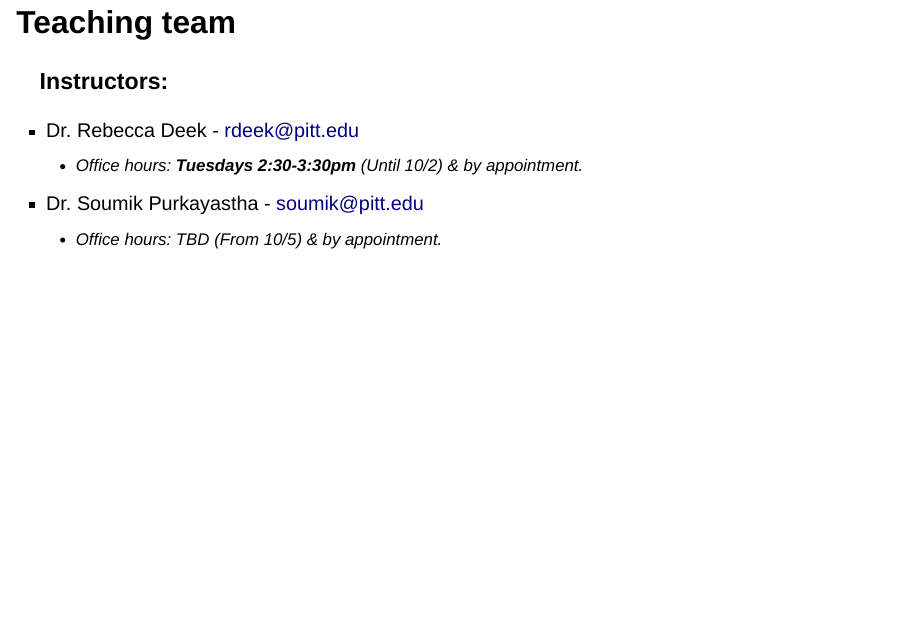
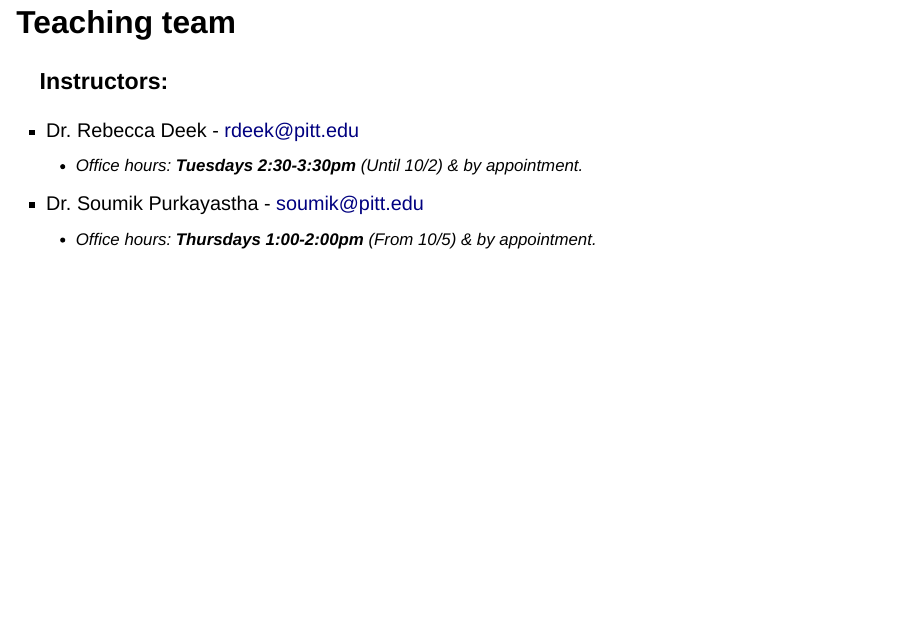
Before and after one commit to rebeccadeek/pubhlt0411-R, a Quarto document (lectures/module00/module00_HelloWorld.qmd): page 3 of 44. Rendered offline with R 4.5, knitr and Pandoc in place of Quarto, with nearby package versions; drawn as Slidy slides in place of the format the file asks for.

Commit message:
update modules

```diff
--- a/lectures/module00/module00_HelloWorld.qmd
+++ b/lectures/module00/module00_HelloWorld.qmd
@@ -42,7 +42,7 @@ pacman::p_load(countdown)
 - Dr. Rebecca Deek - [rdeek@pitt.edu](mailto:rdeek@pitt.edu)
   - Office hours: **Tuesdays 2:30-3:30pm** (Until 10/2) & by appointment.
 - Dr. Soumik Purkayastha - [soumik@pitt.edu](mailto:soumik@pitt.edu)
-  - Office hours: TBD (From 10/5) & by appointment.
+  - Office hours: **Thursdays 1:00-2:00pm** (From 10/5) & by appointment.
 
 ## Syllabus
 
```
Also changed, not shown: lectures/module00/module00_HelloWorld.html, lectures/module06/module06-functions-iteration.html.
